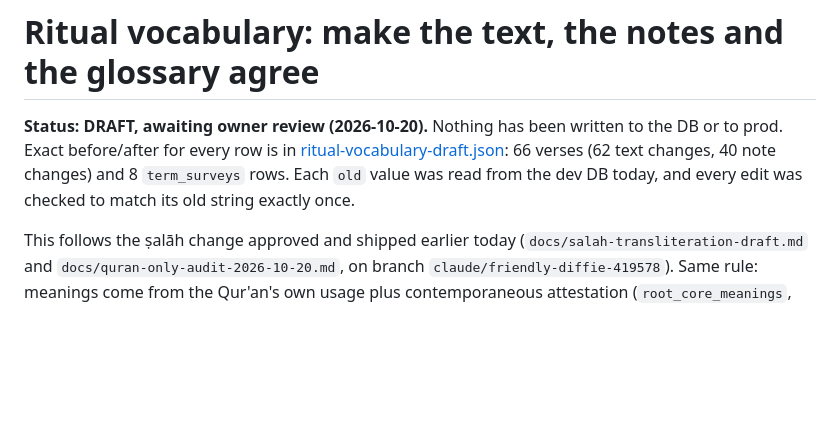
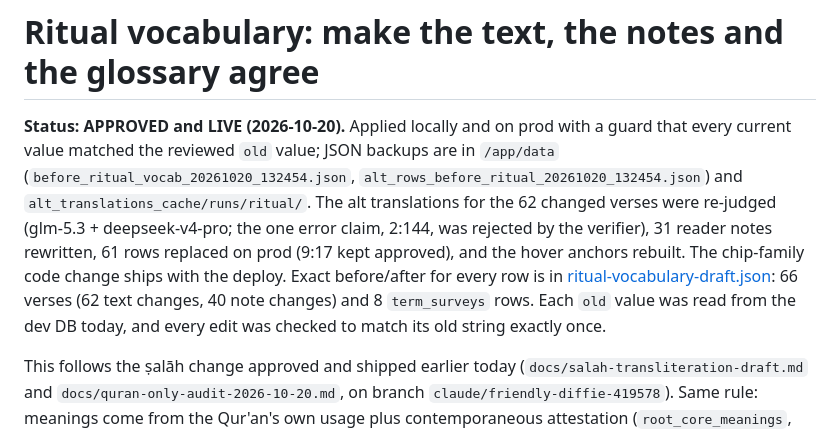
Before and after one commit to jawadshuaib/quran-analyzer, a Markdown page: docs/ritual-vocabulary-draft.md, the part around the change. GitHub-like rendering; blank space fills up the shorter version.

Commit message:
Docs: ritual vocabulary change approved and live
Co-Authored-By: Claude Opus 5.5 <noreply@anthropic.com>

```diff
--- a/docs/ritual-vocabulary-draft.md
+++ b/docs/ritual-vocabulary-draft.md
@@ -1,6 +1,6 @@
 # Ritual vocabulary: make the text, the notes and the glossary agree
 
-**Status: DRAFT, awaiting owner review (2026-10-20).** Nothing has been written to the DB or to prod. Exact before/after for every row is in [ritual-vocabulary-draft.json](ritual-vocabulary-draft.json): 66 verses (62 text changes, 40 note changes) and 8 `term_surveys` rows. Each `old` value was read from the dev DB today, and every edit was checked to match its old string exactly once.
+**Status: APPROVED and LIVE (2026-10-20).** Applied locally and on prod with a guard that every current value matched the reviewed `old` value; JSON backups are in `/app/data` (`before_ritual_vocab_20261020_132454.json`, `alt_rows_before_ritual_20261020_132454.json`) and `alt_translations_cache/runs/ritual/`. The alt translations for the 62 changed verses were re-judged (glm-5.3 + deepseek-v4-pro; the one error claim, 2:144, was rejected by the verifier), 31 reader notes rewritten, 61 rows replaced on prod (9:17 kept approved), and the hover anchors rebuilt. The chip-family code change ships with the deploy. Exact before/after for every row is in [ritual-vocabulary-draft.json](ritual-vocabulary-draft.json): 66 verses (62 text changes, 40 note changes) and 8 `term_surveys` rows. Each `old` value was read from the dev DB today, and every edit was checked to match its old string exactly once.
 
 This follows the ṣalāh change approved and shipped earlier today (`docs/salah-transliteration-draft.md` and `docs/quran-only-audit-2026-10-20.md`, on branch `claude/friendly-diffie-419578`). Same rule: meanings come from the Qur'an's own usage plus contemporaneous attestation (`root_core_meanings`, `root_poetic_lexicon`), never tafsir, hadith or fiqh. Every verse cited in the new text was checked against the Arabic in `morphology`.
 
```
